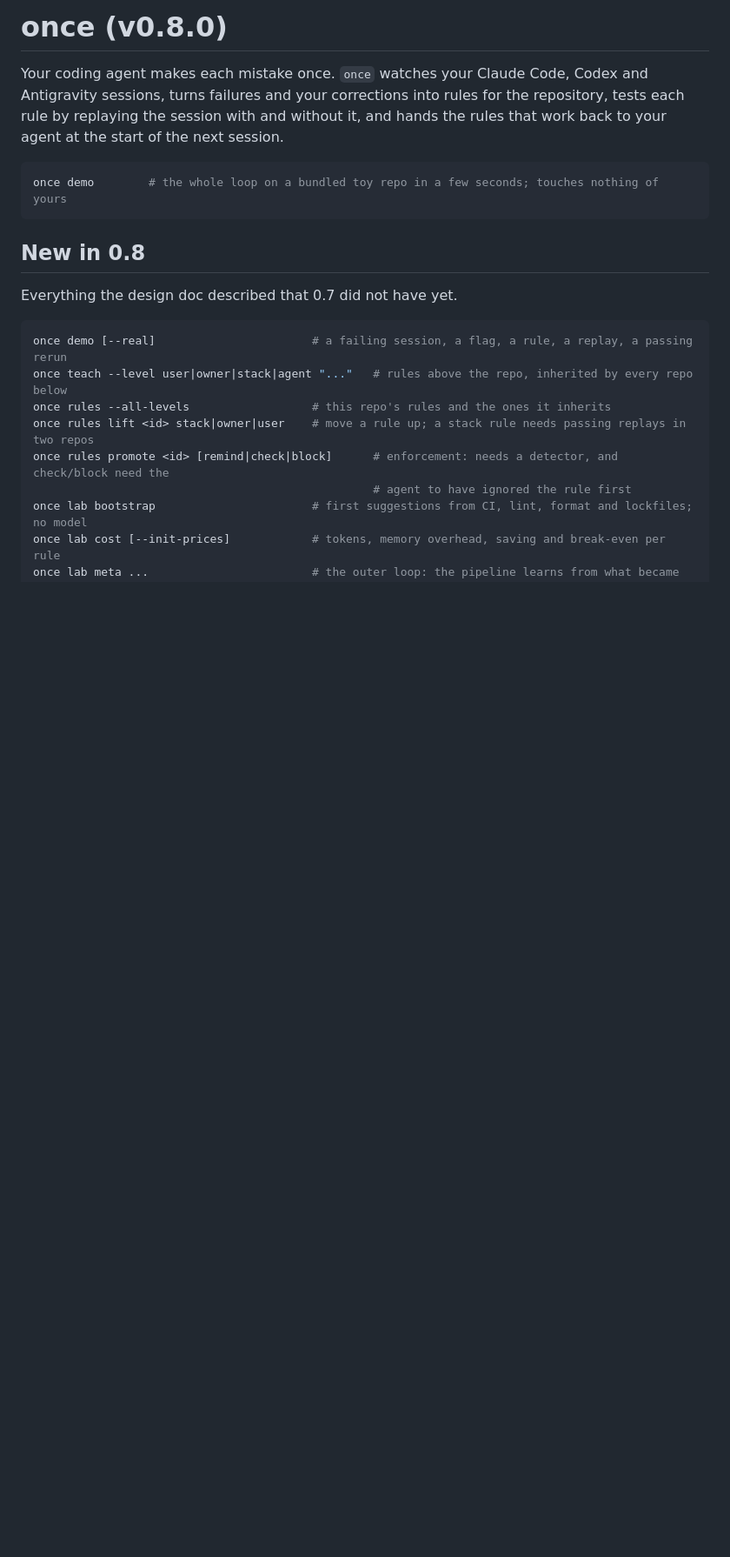
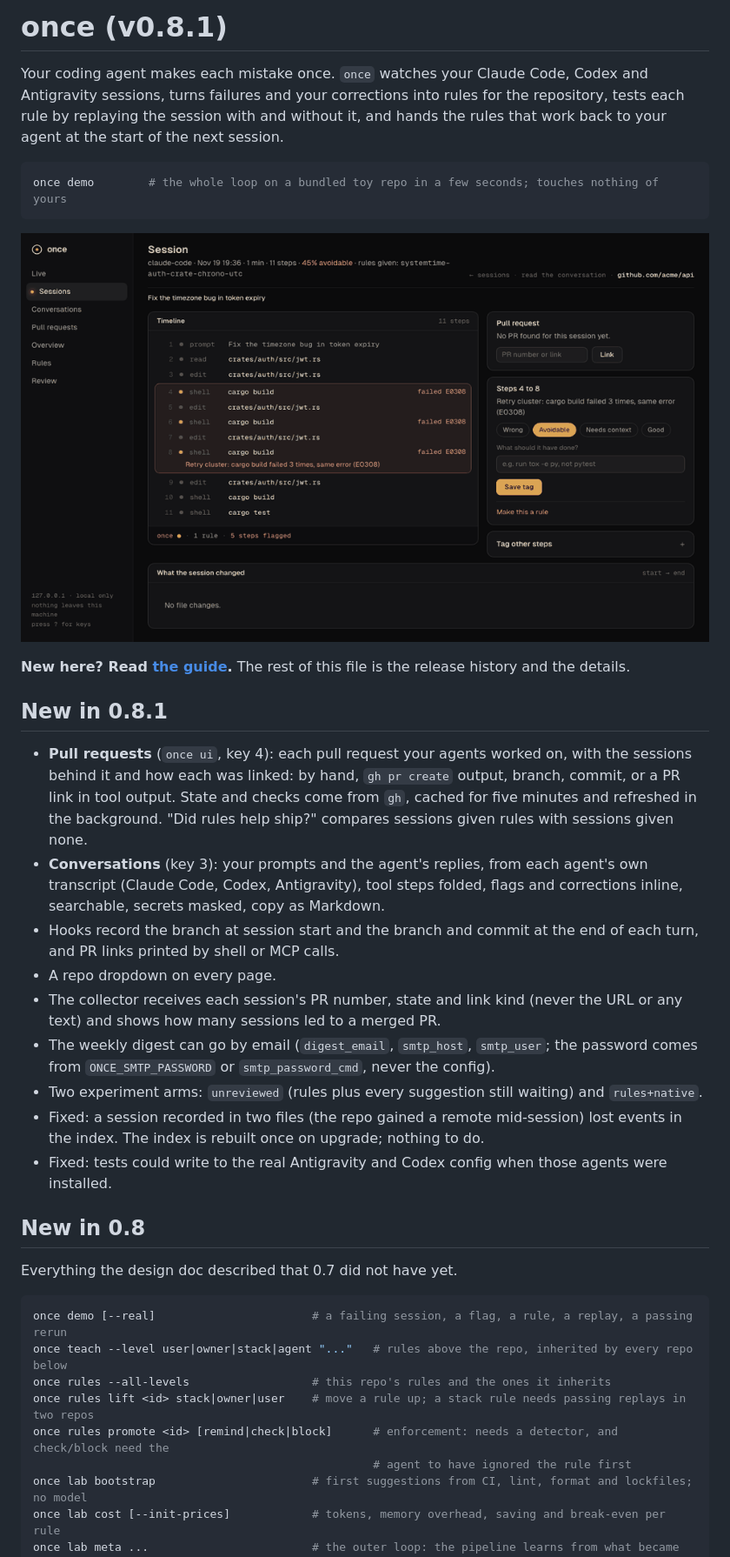
Before and after one commit to Tanay0510/once, a Markdown page: README.md, the part around one of its changes. Shown at 87% size. Rendered like a GitHub page; pictures changed too: docs/img/tour.gif (added); blank space fills up the shorter version.

````diff
--- a/README.md
+++ b/README.md
@@ -1,4 +1,4 @@
-# once (v0.8.0)
+# once (v0.8.1)
 
 Your coding agent makes each mistake once. `once` watches your Claude Code, Codex and Antigravity sessions, turns
 failures and your corrections into rules for the repository, tests each rule by replaying the session with and
@@ -7,6 +7,30 @@ without it, and hands the rules that work back to your agent at the start of the
 ```bash
 once demo        # the whole loop on a bundled toy repo in a few seconds; touches nothing of yours
 ```
+
+![The dashboard: sessions, conversations and pull requests](docs/img/tour.gif)
+
+**New here? Read [the guide](docs/guide.md).** The rest of this file is the release history and the details.
+
+## New in 0.8.1
+
+- **Pull requests** (`once ui`, key 4): each pull request your agents worked on, with the sessions behind it and
+  how each was linked: by hand, `gh pr create` output, branch, commit, or a PR link in tool output. State and
+  checks come from `gh`, cached for five minutes and refreshed in the background. "Did rules help ship?" compares
+  sessions given rules with sessions given none.
+- **Conversations** (key 3): your prompts and the agent's replies, from each agent's own transcript (Claude Code,
+  Codex, Antigravity), tool steps folded, flags and corrections inline, searchable, secrets masked, copy as Markdown.
+- Hooks record the branch at session start and the branch and commit at the end of each turn, and PR links printed
+  by shell or MCP calls.
+- A repo dropdown on every page.
+- The collector receives each session's PR number, state and link kind (never the URL or any text) and shows how
+  many sessions led to a merged PR.
+- The weekly digest can go by email (`digest_email`, `smtp_host`, `smtp_user`; the password comes from
+  `ONCE_SMTP_PASSWORD` or `smtp_password_cmd`, never the config).
+- Two experiment arms: `unreviewed` (rules plus every suggestion still waiting) and `rules+native`.
+- Fixed: a session recorded in two files (the repo gained a remote mid-session) lost events in the index. The
+  index is rebuilt once on upgrade; nothing to do.
+- Fixed: tests could write to the real Antigravity and Codex config when those agents were installed.
 
 ## New in 0.8
 
````
Also changed, not shown: other parts of README.md (+30 -21 lines), docs/guide.md (added, +195 -0 lines), docs/img/conversations.png (added), docs/img/pull-requests.png (added), docs/img/session.png (added), docs/img/social-preview.png (added), 7 other files.
